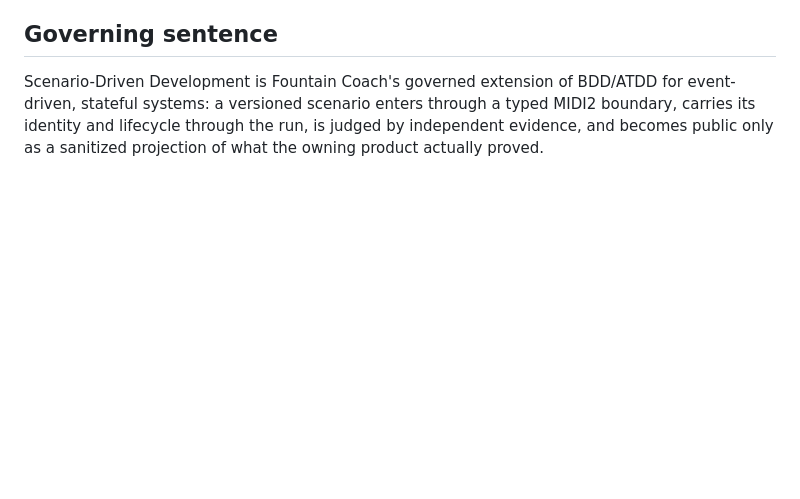
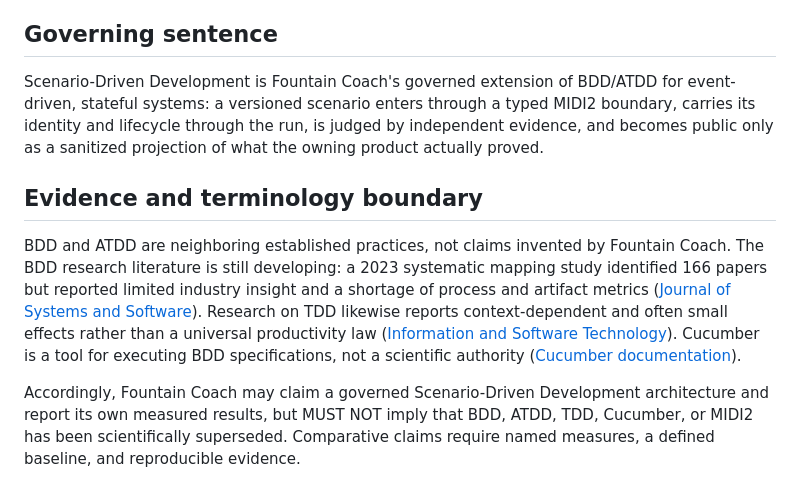
Before and after one commit to Fountain-Coach/Reframe-Refactoring, a Markdown page: docs/78-scenario-driven-development-as-org-infrastructure.md, the part around the change. GitHub-like rendering; blank space fills up the shorter version.

Commit message:
Add research boundary to Scenario-Driven Development

```diff
--- a/docs/78-scenario-driven-development-as-org-infrastructure.md
+++ b/docs/78-scenario-driven-development-as-org-infrastructure.md
@@ -105,3 +105,16 @@ keeps authority over its own behavior and user surface.
 Scenario-Driven Development is Fountain Coach's governed extension of BDD/ATDD for event-driven, stateful systems: a
 versioned scenario enters through a typed MIDI2 boundary, carries its identity and lifecycle through the run, is judged
 by independent evidence, and becomes public only as a sanitized projection of what the owning product actually proved.
+
+## Evidence and terminology boundary
+
+BDD and ATDD are neighboring established practices, not claims invented by Fountain Coach. The BDD research literature
+is still developing: a 2023 systematic mapping study identified 166 papers but reported limited industry insight and a
+shortage of process and artifact metrics ([Journal of Systems and Software](https://doi.org/10.1016/j.jss.2023.111749)).
+Research on TDD likewise reports context-dependent and often small effects rather than a universal productivity law
+([Information and Software Technology](https://doi.org/10.1016/j.infsof.2011.02.002)). Cucumber is a tool for executing
+BDD specifications, not a scientific authority ([Cucumber documentation](https://cucumber.io/docs/bdd/)).
+
+Accordingly, Fountain Coach may claim a governed Scenario-Driven Development architecture and report its own measured
+results, but MUST NOT imply that BDD, ATDD, TDD, Cucumber, or MIDI2 has been scientifically superseded. Comparative
+claims require named measures, a defined baseline, and reproducible evidence.
```
